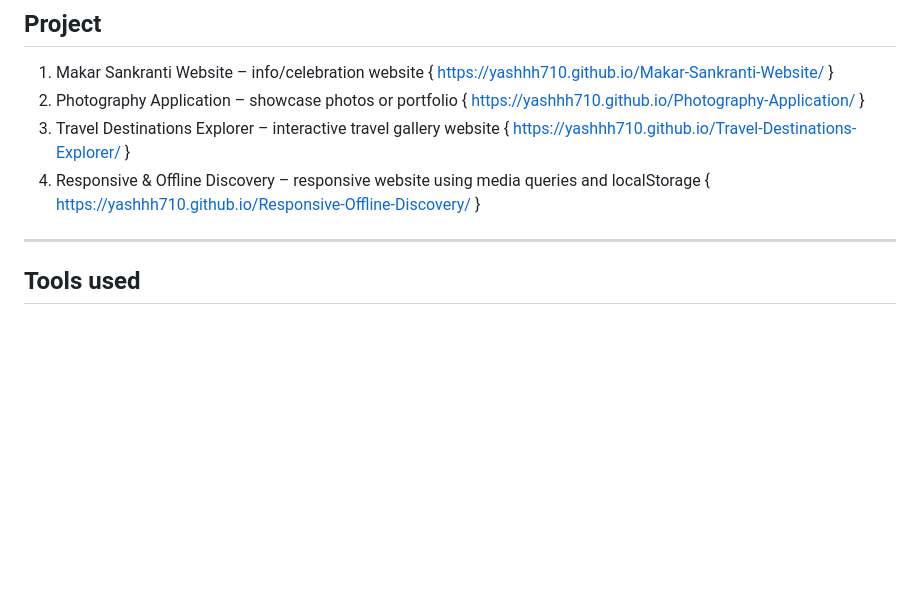
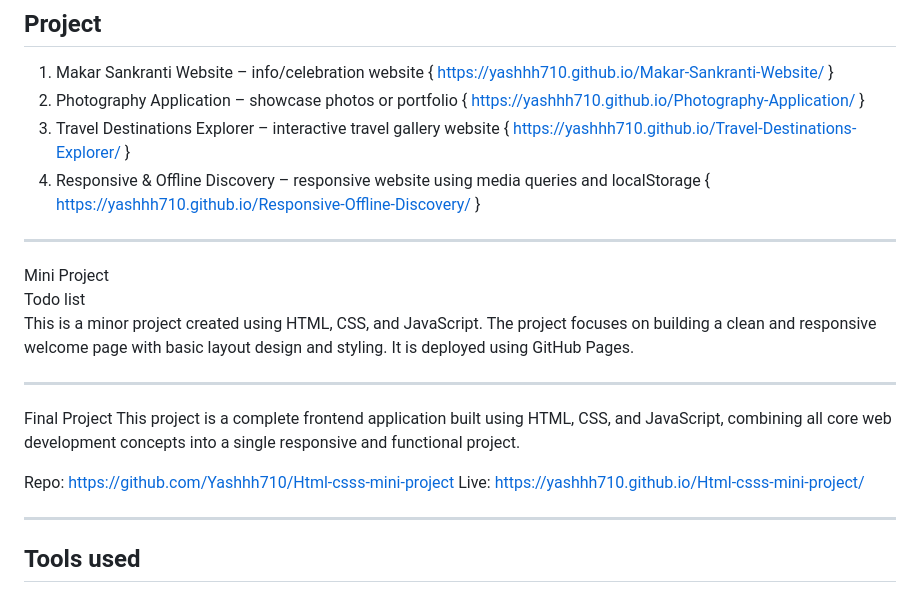
Before and after one commit to yashtambade56-ux/html-css, a Markdown page: README.md, the part around the change. GitHub-like rendering; blank space fills up the shorter version.

Commit message:
Update README with project details and links
Added descriptions for mini and final projects, including links.

```diff
--- a/README.md
+++ b/README.md
@@ -102,6 +102,22 @@ https://yashhh710.github.io/Frontend-Master/
 
 ---
 
+Mini Project
+Todo list
+This is a minor project created using HTML, CSS, and JavaScript.
+The project focuses on building a clean and responsive welcome page with basic layout design and styling. It is deployed using GitHub Pages.
+
+---
+
+Final Project
+This project is a complete frontend application built using HTML, CSS, and JavaScript, combining all core web development concepts into a single responsive and functional project.
+
+Repo: https://github.com/Yashhh710/Html-csss-mini-project
+Live: https://yashhh710.github.io/Html-csss-mini-project/
+
+
+---
+
 ## Tools used
 
 HTML
```
